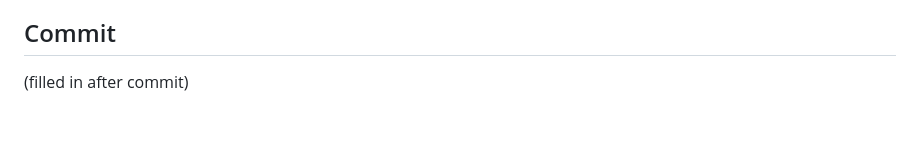
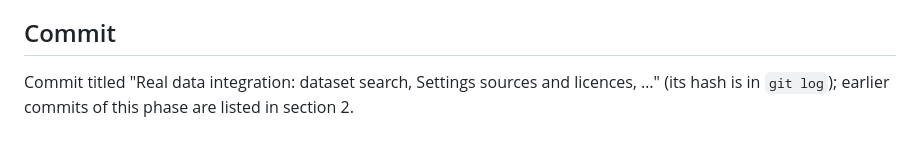
Before and after one commit to shadowhunter67/geofabric, a Markdown page: REPORT-GEOFABRIC-REAL-DATA-INTEGRATION.md, the part around the change. Drawn GitHub-style.

Commit message:
Report: commit reference by title
Co-Authored-By: Claude Sonnet 5.5 <noreply@anthropic.com>

```diff
--- a/REPORT-GEOFABRIC-REAL-DATA-INTEGRATION.md
+++ b/REPORT-GEOFABRIC-REAL-DATA-INTEGRATION.md
@@ -180,4 +180,4 @@ Accept the data pack and the demo as a product demo of the current architecture.
 
 ## Commit
 
-(filled in after commit)
+Commit titled "Real data integration: dataset search, Settings sources and licences, …" (its hash is in `git log`); earlier commits of this phase are listed in section 2.
```
